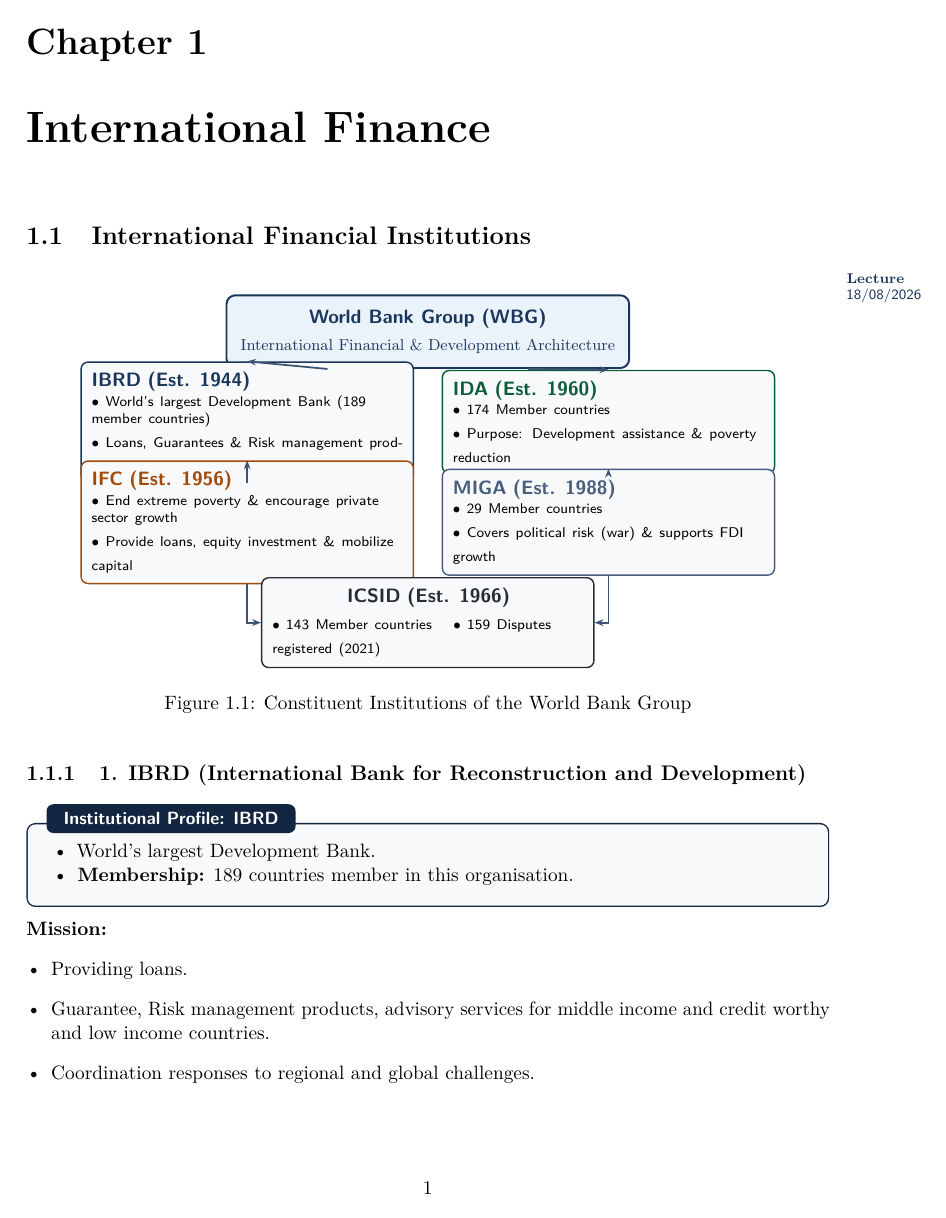
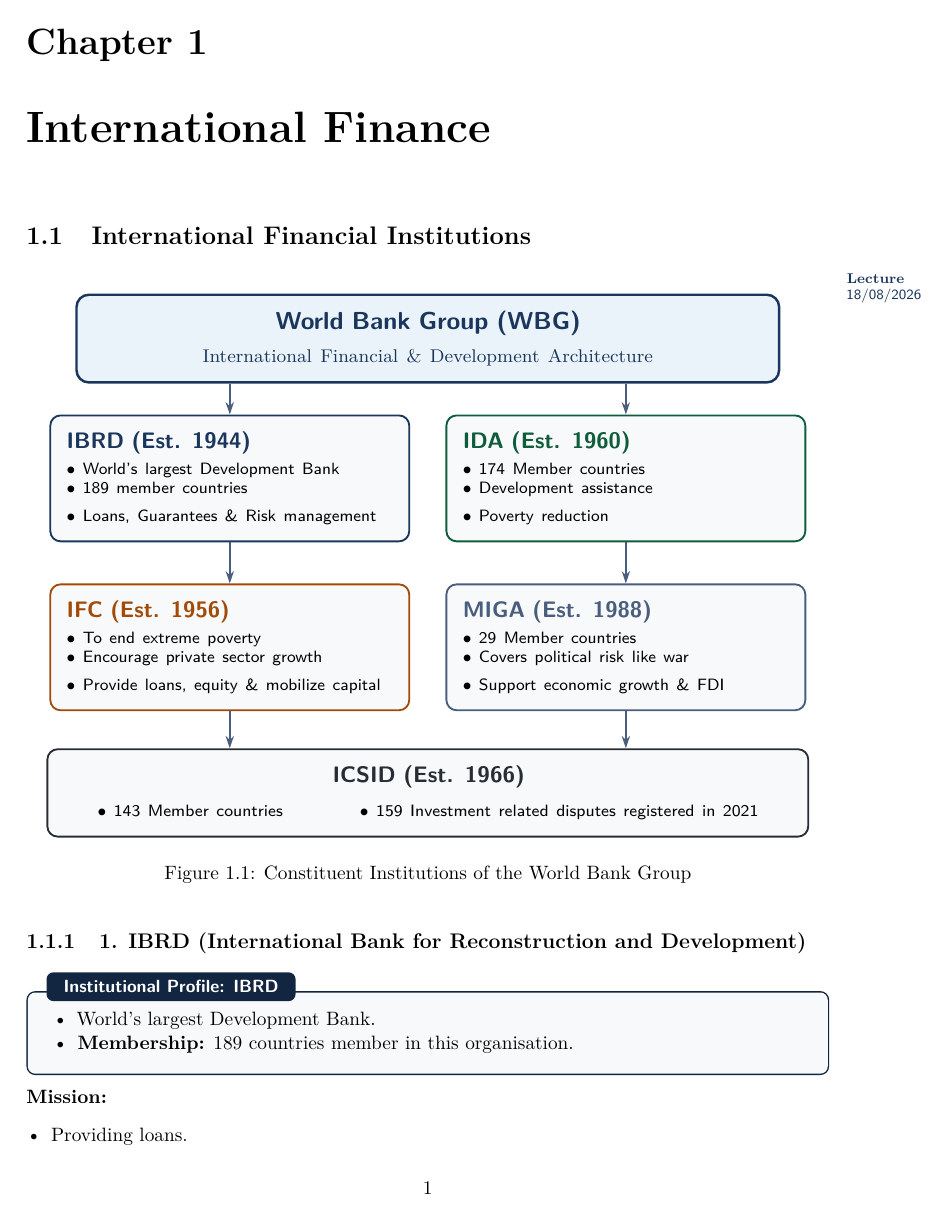
Before and after one commit to hi1r0/3rd-Semester-notes, a LaTeX thesis (Global Financial Management/latex/main.tex, which reads Global Financial Management/latex/chapters/ch01_international_finance_overview.tex): page 4 of 8. Compiled offline with pdfLaTeX.

Commit message:
Fix TikZ spacing, eliminate overlaps, and ensure zero line breaks across all figures

```diff
--- a/Global Financial Management/latex/chapters/ch01_international_finance_overview.tex
+++ b/Global Financial Management/latex/chapters/ch01_international_finance_overview.tex
@@ -12,72 +12,85 @@
 % ------------------------------------------------------------------------------
 \begin{figure}[htbp]
     \centering
+    \resizebox{0.95\textwidth}{!}{%
     \begin{tikzpicture}[
         rootbox/.style={
-            rectangle, rounded corners=5pt,
+            rectangle, rounded corners=6pt,
             draw=navyblue, fill=softblue,
-            line width=1.1pt, text=navyblue,
+            line width=1.2pt, text=navyblue,
             font=\bfseries\sffamily, align=center,
-            inner sep=8pt, minimum width=8cm
+            inner sep=8pt, text width=11.5cm, minimum height=1.3cm
         },
         cardbox/.style={
-            rectangle, rounded corners=4pt,
+            rectangle, rounded corners=5pt,
             draw=charcoal!60, fill=white,
-            line width=0.8pt, font=\sffamily,
-            align=left, inner sep=6pt,
-            text width=6.2cm, minimum height=1.65cm
+            line width=0.9pt, font=\sffamily,
+            align=left, inner sep=8pt,
+            text width=5.6cm, minimum height=2.1cm
         },
-        linkarrow/.style={
-            -{Stealth[length=5pt]}, draw=navyblue!85, line width=1pt
+        centerbox/.style={
+            rectangle, rounded corners=5pt,
+            draw=charcoal, fill=white,
+            line width=0.9pt, font=\sffamily,
+            align=center, inner sep=8pt,
+            text width=12.5cm, minimum height=1.5cm
+        },
+        arrowline/.style={
+            -{Stealth[length=6pt, width=4pt]},
+            draw=navyblue!80, line width=1pt
         }
     ]
         % Root Node (Center Top)
         \node[rootbox] (wbg) at (0, 0) {
-            World Bank Group (WBG)\\[0.15em]
+            \large World Bank Group (WBG)\\[0.2em]
             \footnotesize\normalfont International Financial \& Development Architecture
         };
 
         % Tier 1: Sovereign Lending Arm
-        \node[cardbox, draw=navyblue, fill=lightgraybg] (ibrd) at (-3.6, -1.8) {
-            {\color{navyblue}\textbf{IBRD (Est. 1944)}}\\[0.15em]
-            \scriptsize $\bullet$ World's largest Development Bank (189 member countries)\\
-            $\bullet$ Loans, Guarantees \& Risk management products
+        \node[cardbox, draw=navyblue, fill=lightgraybg] (ibrd) at (-3.4, -2.4) {
+            {\color{navyblue}\textbf{\normalsize IBRD (Est. 1944)}}\\[0.3em]
+            \scriptsize $\bullet$ World's largest Development Bank\\
+            \scriptsize $\bullet$ 189 member countries\\
+            \scriptsize $\bullet$ Loans, Guarantees \& Risk management
         };
 
-        \node[cardbox, draw=darkteal, fill=lightgraybg] (ida) at (3.6, -1.8) {
-            {\color{darkteal}\textbf{IDA (Est. 1960)}}\\[0.15em]
+        \node[cardbox, draw=darkteal, fill=lightgraybg] (ida) at (3.4, -2.4) {
+            {\color{darkteal}\textbf{\normalsize IDA (Est. 1960)}}\\[0.3em]
             \scriptsize $\bullet$ 174 Member countries\\
-            $\bullet$ Purpose: Development assistance \& poverty reduction
+            \scriptsize $\bullet$ Development assistance\\
+            \scriptsize $\bullet$ Poverty reduction
         };
 
         % Tier 2: Private Sector & Risk Guarantees
-        \node[cardbox, draw=amber!90!black, fill=lightgraybg] (ifc) at (-3.6, -3.8) {
-            {\color{amber!90!black}\textbf{IFC (Est. 1956)}}\\[0.15em]
-            \scriptsize $\bullet$ End extreme poverty \& encourage private sector growth\\
-            $\bullet$ Provide loans, equity investment \& mobilize capital
+        \node[cardbox, draw=amber!90!black, fill=lightgraybg] (ifc) at (-3.4, -5.3) {
+            {\color{amber!90!black}\textbf{\normalsize IFC (Est. 1956)}}\\[0.3em]
+            \scriptsize $\bullet$ To end extreme poverty\\
+            \scriptsize $\bullet$ Encourage private sector growth\\
+            \scriptsize $\bullet$ Provide loans, equity \& mobilize capital
         };
 
-        \node[cardbox, draw=navyblue!80, fill=lightgraybg] (miga) at (3.6, -3.8) {
-            {\color{navyblue!80}\textbf{MIGA (Est. 1988)}}\\[0.15em]
+        \node[cardbox, draw=navyblue!80, fill=lightgraybg] (miga) at (3.4, -5.3) {
+            {\color{navyblue!80}\textbf{\normalsize MIGA (Est. 1988)}}\\[0.3em]
             \scriptsize $\bullet$ 29 Member countries\\
-            $\bullet$ Covers political risk (war) \& supports FDI growth
+            \scriptsize $\bullet$ Covers political risk like war\\
+            \scriptsize $\bullet$ Support economic growth \& FDI
         };
 
         % Tier 3: Dispute Settlement Facility
-        \node[cardbox, draw=charcoal, fill=lightgraybg] (icsid) at (0, -5.8) {
-            \centering
-            {\color{charcoal}\textbf{ICSID (Est. 1966)}}\\[0.15em]
-            \scriptsize $\bullet$ 143 Member countries \quad $\bullet$ 159 Disputes registered (2021)
+        \node[centerbox, draw=charcoal, fill=lightgraybg] (icsid) at (0, -7.8) {
+            {\color{charcoal}\textbf{\normalsize ICSID (Est. 1966)}}\\[0.25em]
+            \scriptsize $\bullet$ 143 Member countries \qquad\qquad $\bullet$ 159 Investment related disputes registered in 2021
         };
 
-        % Orthogonal Connectors
-        \draw[linkarrow] (wbg.south) ++(-2, 0) -- (ibrd.north);
-        \draw[linkarrow] (wbg.south) ++(2, 0) -- (ida.north);
-        \draw[linkarrow] (ibrd.south) -- (ifc.north);
-        \draw[linkarrow] (ida.south) -- (miga.north);
-        \draw[linkarrow] (ifc.south) |- (icsid.west);
-        \draw[linkarrow] (miga.south) |- (icsid.east);
-    \end{tikzpicture}
+        % Clean Direct Orthogonal Routing (Straight Vertical Connectors)
+        \draw[arrowline] (wbg.south -| ibrd.north) -- (ibrd.north);
+        \draw[arrowline] (wbg.south -| ida.north) -- (ida.north);
+        \draw[arrowline] (ibrd.south) -- (ifc.north);
+        \draw[arrowline] (ida.south) -- (miga.north);
+        \draw[arrowline] (ifc.south) -- (ifc.south |- icsid.north);
+        \draw[arrowline] (miga.south) -- (miga.south |- icsid.north);
+    \end{tikzpicture}%
+    }
     \caption{Constituent Institutions of the World Bank Group}
     \label{fig:wbg_arms}
 \end{figure}
```
Also changed, not shown: Global Financial Management/latex/main.pdf, Global Financial Management/latex/chapters/ch01_international_finance_overview.tex (94 more changed lines).
